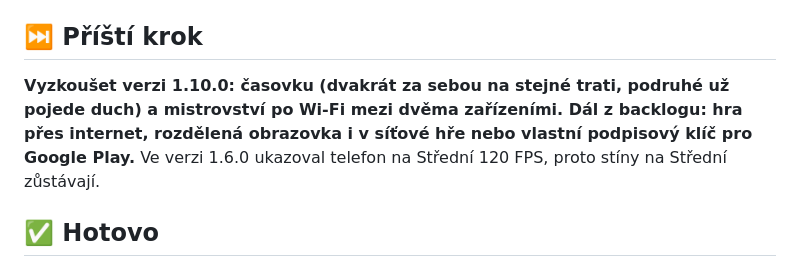
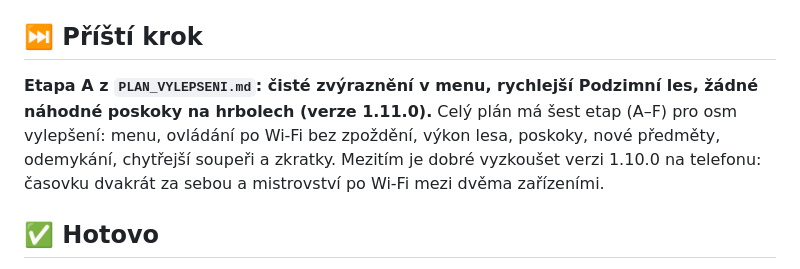
Before and after one commit to JendaNDT/-kodaRacer, a Markdown page: PROJECT_STATUS.md, the part around the change. Rendered like a GitHub page.

Commit message:
Plán vylepšení: 8 bodů v šesti etapách
Co-Authored-By: Claude Opus 5.5 <noreply@anthropic.com>
Claude-Session: https://claude.ai/code/session_01VdcCh545hxK3Mni1qNVaTi

```diff
--- a/PROJECT_STATUS.md
+++ b/PROJECT_STATUS.md
@@ -6,8 +6,8 @@
 Stack: Godot 4.7.1 (GDScript, renderer Compatibility), export APK + EXE přes GitHub Actions. Webový prototyp zůstává ve `web/`.
 
 ## ⏭️ Příští krok
-**Vyzkoušet verzi 1.10.0: časovku (dvakrát za sebou na stejné trati, podruhé už pojede duch) a mistrovství po Wi-Fi mezi dvěma zařízeními. Dál z backlogu: hra přes internet, rozdělená obrazovka i v síťové hře nebo vlastní podpisový klíč pro Google Play.**
-Ve verzi 1.6.0 ukazoval telefon na Střední 120 FPS, proto stíny na Střední zůstávají.
+**Etapa A z `PLAN_VYLEPSENI.md`: čisté zvýraznění v menu, rychlejší Podzimní les, žádné náhodné poskoky na hrbolech (verze 1.11.0).** Celý plán má šest etap (A–F) pro osm vylepšení: menu, ovládání po Wi-Fi bez zpoždění, výkon lesa, poskoky, nové předměty, odemykání, chytřejší soupeři a zkratky.
+Mezitím je dobré vyzkoušet verzi 1.10.0 na telefonu: časovku dvakrát za sebou a mistrovství po Wi-Fi mezi dvěma zařízeními.
 
 ## ✅ Hotovo
 - Přepis celé hry do Godotu 4.7.1: 3 tratě, 6 jezdců, 3 obtížnosti, drift s mini-turbem, raketový start, předměty (turbo, 3× turbo, banán, naváděná raketa, hvězda), 5 AI soupeřů, 3 kola, pořadí, časy kol, rekordy
```
Also changed, not shown: PLAN_VYLEPSENI.md (added, +221 -0 lines).
